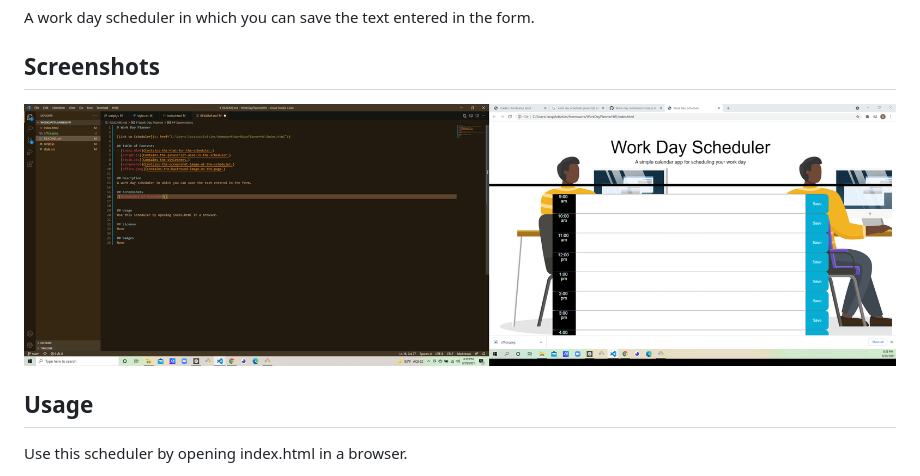
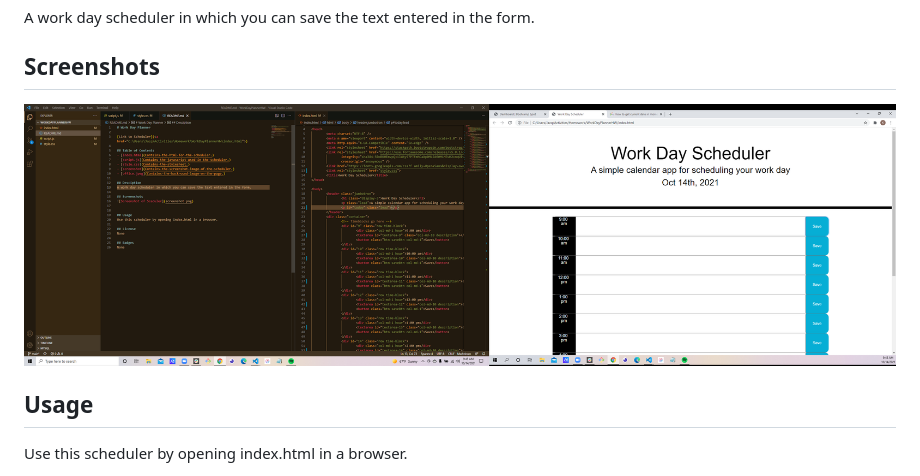
Before and after one commit to jacquezpatt/WorkDayPlannerHW, a Markdown page: README.md, the part around the change. Drawn GitHub-style; pictures changed too: screenshot.png (deleted), screenshot22.png (added).

```diff
--- a/README.md
+++ b/README.md
@@ -13,7 +13,7 @@
 A work day scheduler in which you can save the text entered in the form.
 
 ## Screenshots
-![Screenshot of Sceduler](screenshot.png)
+![Screenshot of Sceduler](screenshot22.png)
 
 
 ## Usage
```
Also changed, not shown: office.jpeg (deleted), 3 other files.
